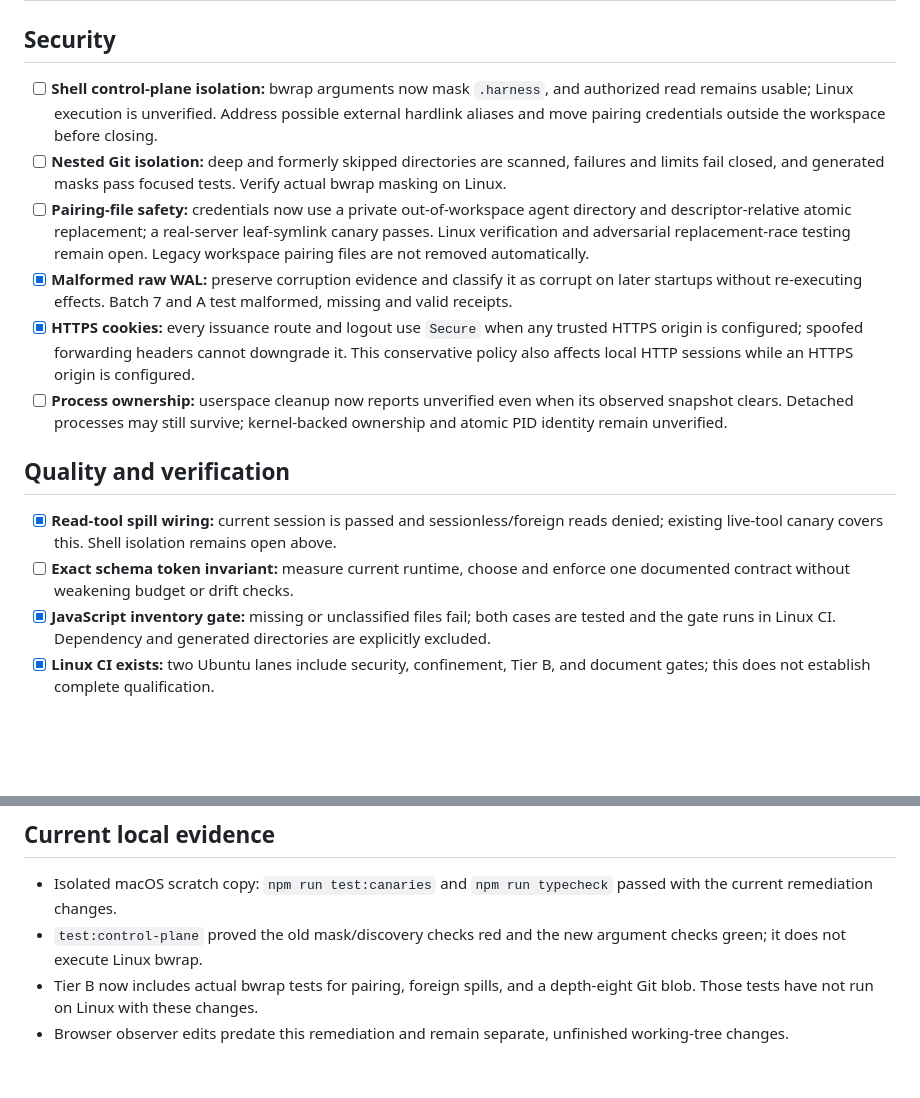
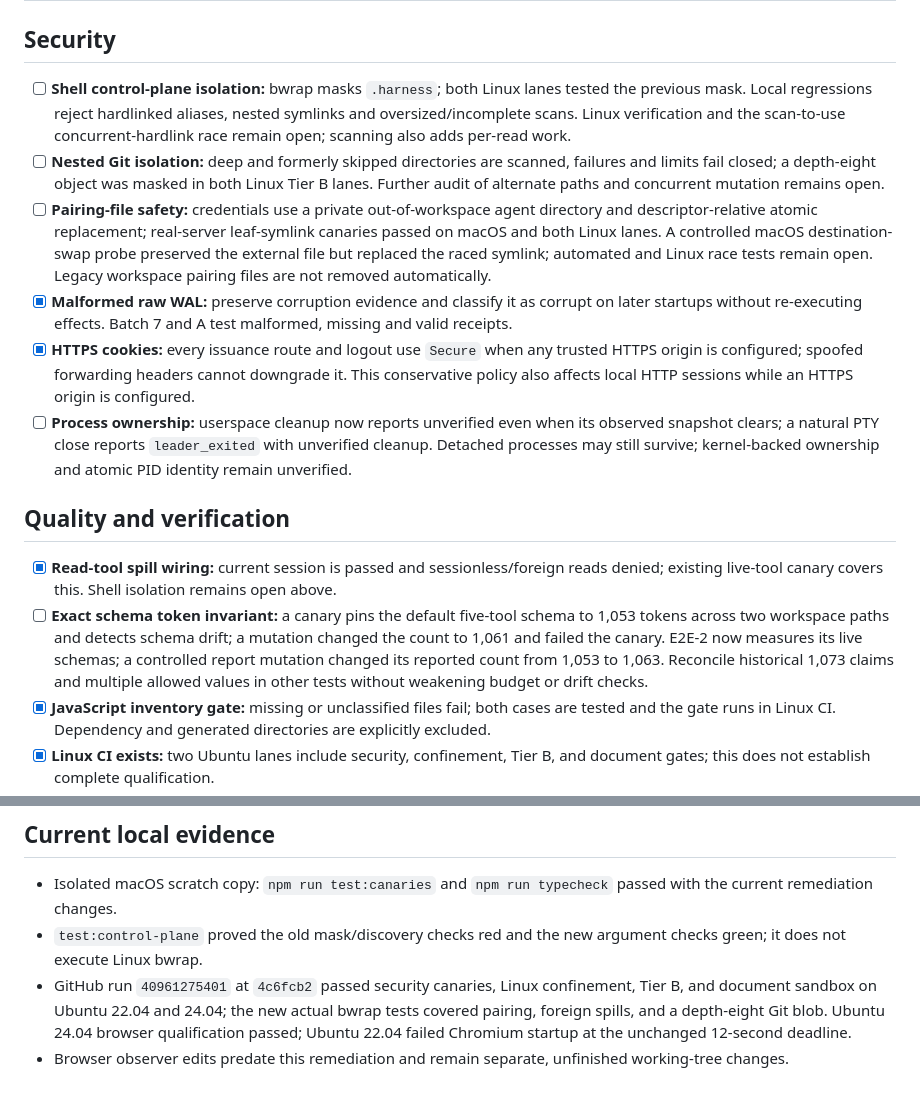
Before and after one commit to knarayanareddy/apex, a Markdown page: tasks/todo.md, 2 parts joined by grey strips. GitHub-like rendering; blank space fills up the shorter version.

Commit message:
docs: update safety remediation evidence

```diff
--- a/tasks/todo.md
+++ b/tasks/todo.md
@@ -1,16 +1,16 @@
 # Apex remediation and qualification
 
 ## Security
-- [ ] **Shell control-plane isolation:** bwrap arguments now mask `.harness`, and authorized read remains usable; Linux execution is unverified. Address possible external hardlink aliases and move pairing credentials outside the workspace before closing.
-- [ ] **Nested Git isolation:** deep and formerly skipped directories are scanned, failures and limits fail closed, and generated masks pass focused tests. Verify actual bwrap masking on Linux.
-- [ ] **Pairing-file safety:** credentials now use a private out-of-workspace agent directory and descriptor-relative atomic replacement; a real-server leaf-symlink canary passes. Linux verification and adversarial replacement-race testing remain open. Legacy workspace pairing files are not removed automatically.
+- [ ] **Shell control-plane isolation:** bwrap masks `.harness`; both Linux lanes tested the previous mask. Local regressions reject hardlinked aliases, nested symlinks and oversized/incomplete scans. Linux verification and the scan-to-use concurrent-hardlink race remain open; scanning also adds per-read work.
+- [ ] **Nested Git isolation:** deep and formerly skipped directories are scanned, failures and limits fail closed; a depth-eight object was masked in both Linux Tier B lanes. Further audit of alternate paths and concurrent mutation remains open.
+- [ ] **Pairing-file safety:** credentials use a private out-of-workspace agent directory and descriptor-relative atomic replacement; real-server leaf-symlink canaries passed on macOS and both Linux lanes. A controlled macOS destination-swap probe preserved the external file but replaced the raced symlink; automated and Linux race tests remain open. Legacy workspace pairing files are not removed automatically.
 - [x] **Malformed raw WAL:** preserve corruption evidence and classify it as corrupt on later startups without re-executing effects. Batch 7 and A test malformed, missing and valid receipts.
 - [x] **HTTPS cookies:** every issuance route and logout use `Secure` when any trusted HTTPS origin is configured; spoofed forwarding headers cannot downgrade it. This conservative policy also affects local HTTP sessions while an HTTPS origin is configured.
-- [ ] **Process ownership:** userspace cleanup now reports unverified even when its observed snapshot clears. Detached processes may still survive; kernel-backed ownership and atomic PID identity remain unverified.
+- [ ] **Process ownership:** userspace cleanup now reports unverified even when its observed snapshot clears; a natural PTY close reports `leader_exited` with unverified cleanup. Detached processes may still survive; kernel-backed ownership and atomic PID identity remain unverified.
 
 ## Quality and verification
 - [x] **Read-tool spill wiring:** current session is passed and sessionless/foreign reads denied; existing live-tool canary covers this. Shell isolation remains open above.
-- [ ] **Exact schema token invariant:** measure current runtime, choose and enforce one documented contract without weakening budget or drift checks.
+- [ ] **Exact schema token invariant:** a canary pins the default five-tool schema to 1,053 tokens across two workspace paths and detects schema drift; a mutation changed the count to 1,061 and failed the canary. E2E-2 now measures its live schemas; a controlled report mutation changed its reported count from 1,053 to 1,063. Reconcile historical 1,073 claims and multiple allowed values in other tests without weakening budget or drift checks.
 - [x] **JavaScript inventory gate:** missing or unclassified files fail; both cases are tested and the gate runs in Linux CI. Dependency and generated directories are explicitly excluded.
 - [x] **Linux CI exists:** two Ubuntu lanes include security, confinement, Tier B, and document gates; this does not establish complete qualification.
 - [ ] **Linux and browser qualification:** run gates on final changes; resolve intermittent 12-second Chromium startup failure causally. Historical macOS `Page.navigate` timeout is separate.
@@ -19,5 +19,5 @@
 ## Current local evidence
 - Isolated macOS scratch copy: `npm run test:canaries` and `npm run typecheck` passed with the current remediation changes.
 - `test:control-plane` proved the old mask/discovery checks red and the new argument checks green; it does not execute Linux bwrap.
-- Tier B now includes actual bwrap tests for pairing, foreign spills, and a depth-eight Git blob. Those tests have not run on Linux with these changes.
+- GitHub run `40961275401` at `4c6fcb2` passed security canaries, Linux confinement, Tier B, and document sandbox on Ubuntu 22.04 and 24.04; the new actual bwrap tests covered pairing, foreign spills, and a depth-eight Git blob. Ubuntu 24.04 browser qualification passed; Ubuntu 22.04 failed Chromium startup at the unchanged 12-second deadline.
 - Browser observer edits predate this remediation and remain separate, unfinished working-tree changes.
```
Also changed, not shown: .claude/napkin.md (added, +11 -0 lines).
